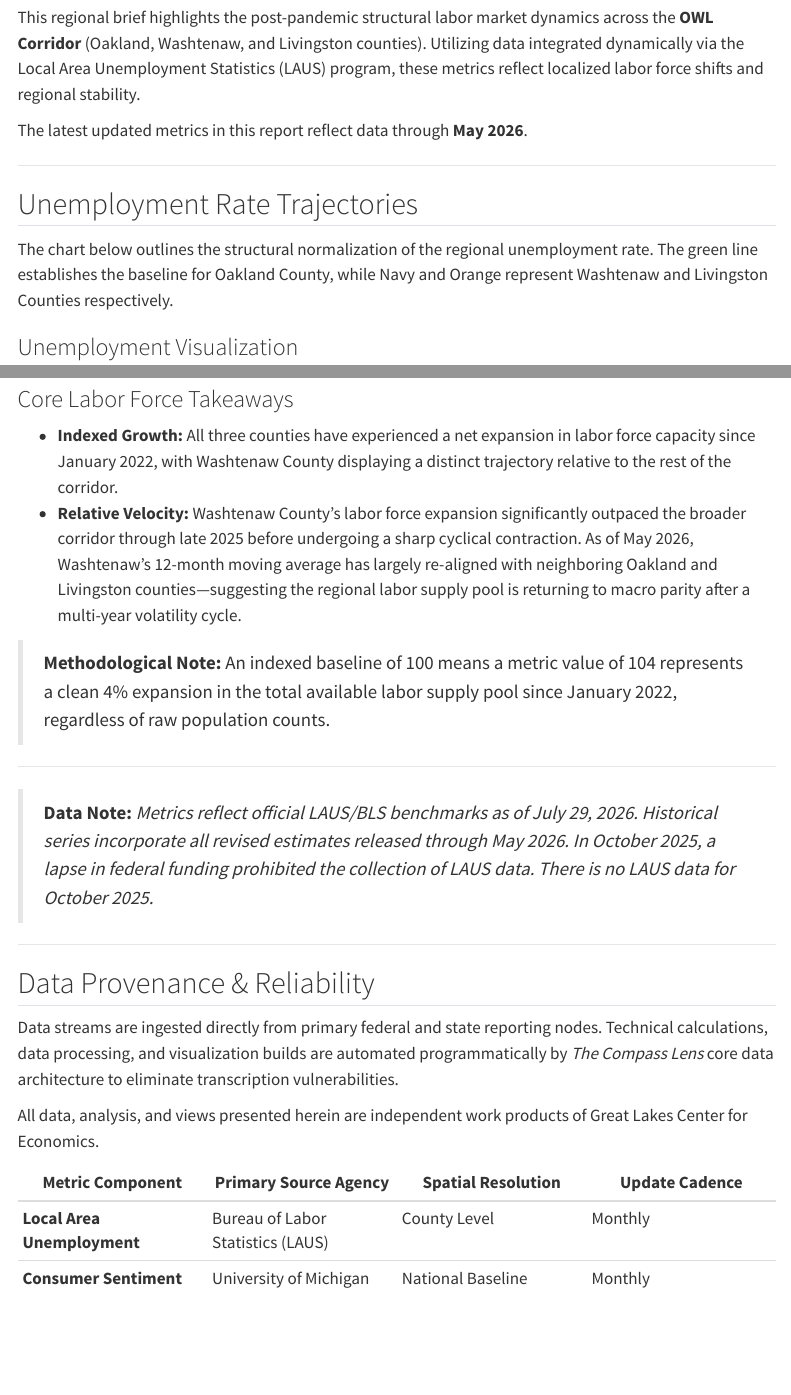
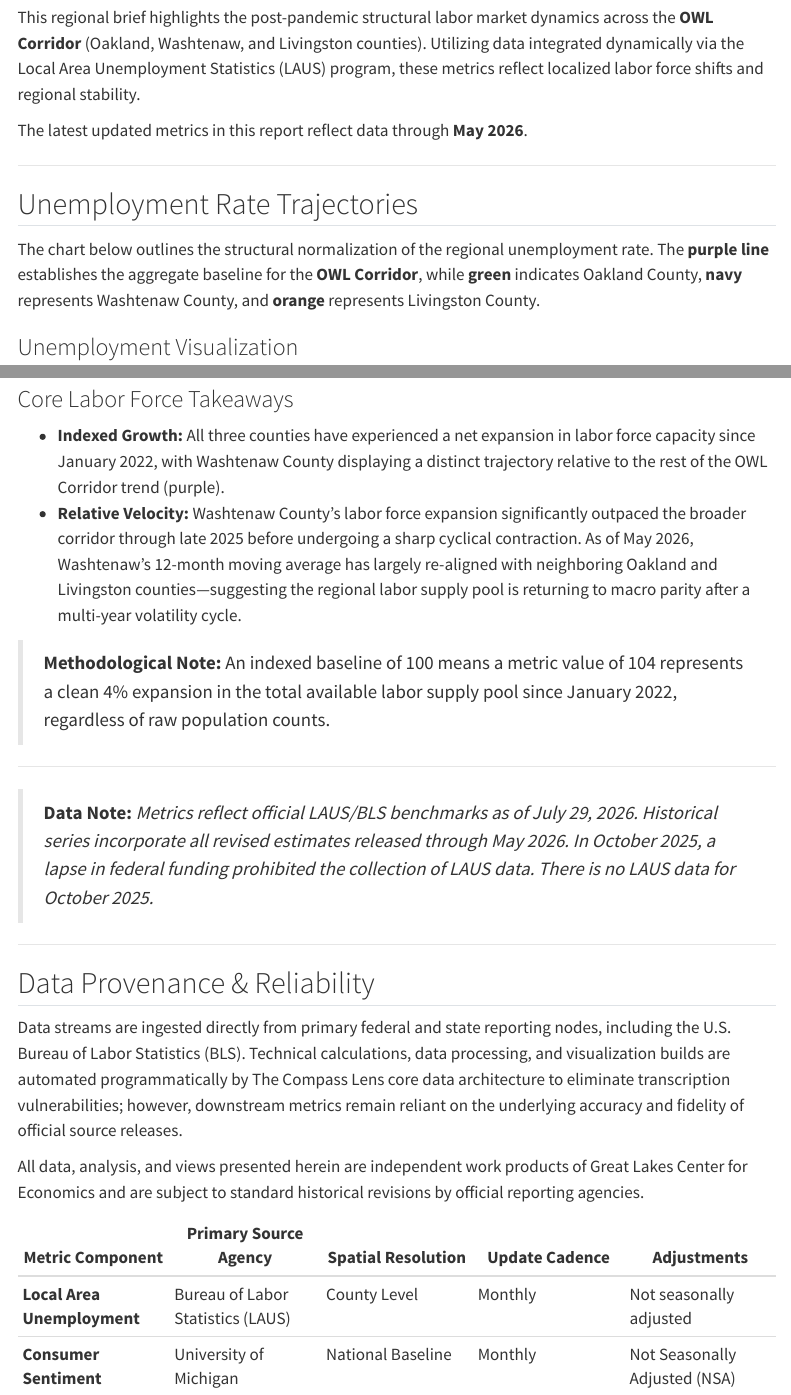
Before and after one commit to ChrisHolman-Econ/The-Compass-Lens, a Quarto document (templates/rpt_monthly_pulse.qmd): the page in a window 1100 px wide, from 230 px down, and a second part further down, joined at a grey line. Rendered offline with R 4.5, knitr and Pandoc in place of Quarto, with nearby package versions; menus at the side of the page are left out.

```diff
--- a/templates/rpt_monthly_pulse.qmd
+++ b/templates/rpt_monthly_pulse.qmd
@@ -50,7 +50,7 @@
 
 ## Unemployment Rate Trajectories
 
-The chart below outlines the structural normalization of the regional unemployment rate. The green line establishes the baseline for Oakland County, while Navy and Orange represent Washtenaw and Livingston Counties respectively.
+The chart below outlines the structural normalization of the regional unemployment rate. The **purple line** establishes the aggregate baseline for the **OWL Corridor**, while **green** indicates Oakland County, **navy** represents Washtenaw County, and **orange** represents Livingston County.
 
 ::: {.panel-tabset}
 
@@ -78,7 +78,7 @@
 ![Labor Force Capacity: Indexed growth trends relative to the January 2022 baseline.](../plots/laus_labor_force_indexed_12ma.png){#fig-laborforce width=100%}
 
 ### Core Labor Force Takeaways
-* **Indexed Growth:** All three counties have experienced a net expansion in labor force capacity since January 2022, with Washtenaw County displaying a distinct trajectory relative to the rest of the corridor.
+* **Indexed Growth:** All three counties have experienced a net expansion in labor force capacity since January 2022, with Washtenaw County displaying a distinct trajectory relative to the rest of the OWL Corridor trend (purple).
 * **Relative Velocity:** Washtenaw County’s labor force expansion significantly outpaced the broader corridor through late 2025 before undergoing a sharp cyclical contraction. As of May 2026, Washtenaw’s 12-month moving average has largely re-aligned with neighboring Oakland and Livingston counties—suggesting the regional labor supply pool is returning to macro parity after a multi-year volatility cycle.
 
 :::
@@ -93,11 +93,11 @@
 
 ## Data Provenance & Reliability
 
-Data streams are ingested directly from primary federal and state reporting nodes. Technical calculations, data processing, and visualization builds are automated programmatically by *The Compass Lens* core data architecture to eliminate transcription vulnerabilities.
+Data streams are ingested directly from primary federal and state reporting nodes, including the U.S. Bureau of Labor Statistics (BLS). Technical calculations, data processing, and visualization builds are automated programmatically by The Compass Lens core data architecture to eliminate transcription vulnerabilities; however, downstream metrics remain reliant on the underlying accuracy and fidelity of official source releases.
 
-All data, analysis, and views presented herein are independent work products of Great Lakes Center for Economics.
+All data, analysis, and views presented herein are independent work products of Great Lakes Center for Economics and are subject to standard historical revisions by official reporting agencies.
 
-| Metric Component | Primary Source Agency | Spatial Resolution | Update Cadence |
-|---|---|---|---|
-| **Local Area Unemployment** | Bureau of Labor Statistics (LAUS) | County Level | Monthly |
-| **Consumer Sentiment** | University of Michigan | National Baseline | Monthly |
+| Metric Component | Primary Source Agency | Spatial Resolution | Update Cadence | Adjustments |
+|---|---|---|---|---|
+| **Local Area Unemployment** | Bureau of Labor Statistics (LAUS) | County Level | Monthly | Not seasonally adjusted |
+| **Consumer Sentiment** | University of Michigan | National Baseline | Monthly | Not Seasonally Adjusted (NSA) |
```
Also changed, not shown: 2 other files.
